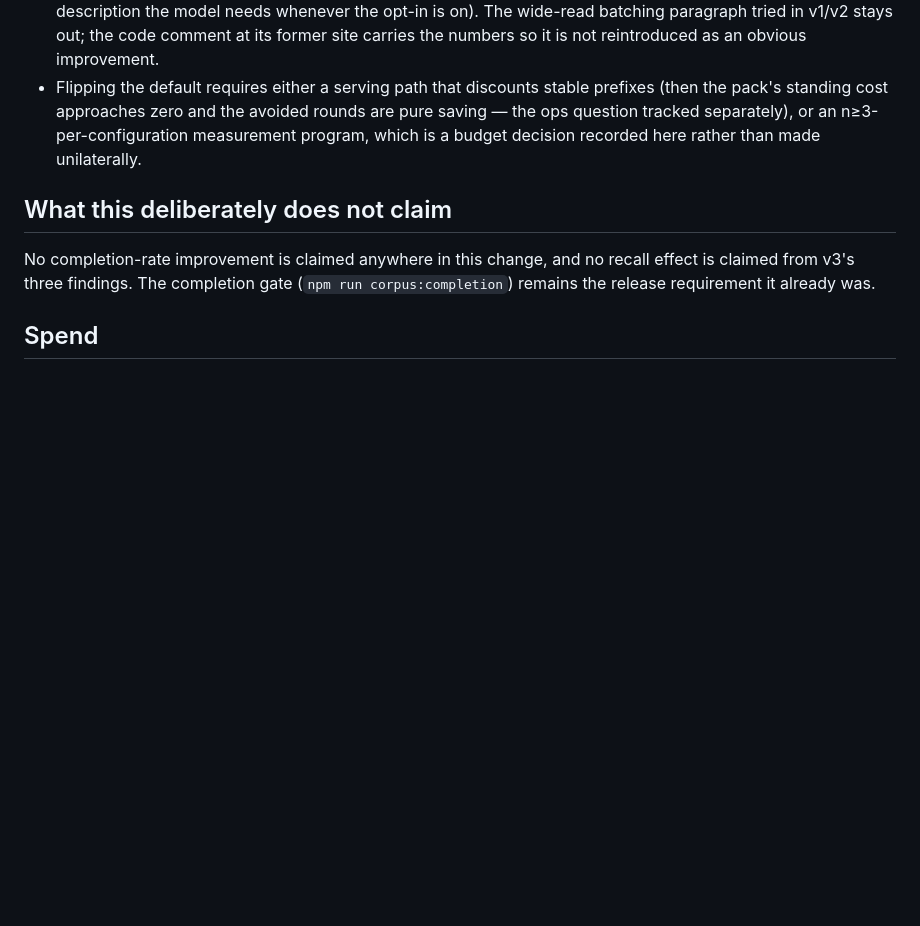
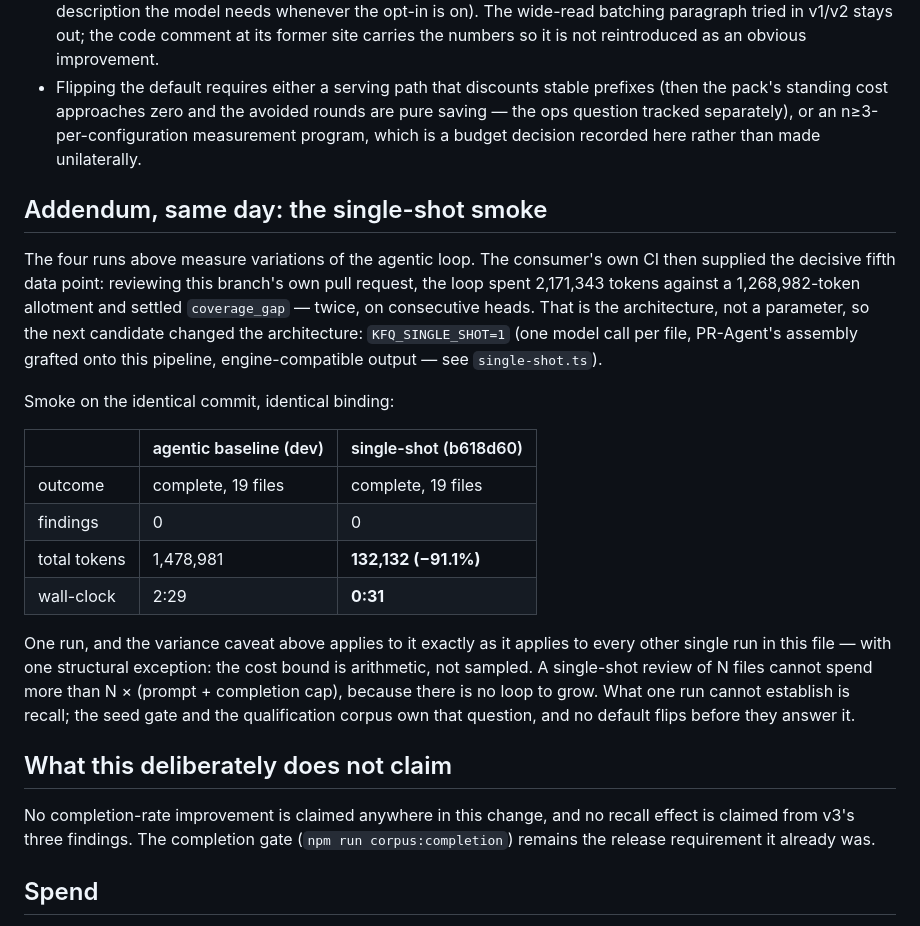
Before and after one commit to oscharko-dev/Keiko-for-Quality, a Markdown page: corpus/evidence/cost-ab-2026-08-07-context-packs.md, the part around the change. Rendered like a GitHub page; blank space fills up the shorter version.

Commit message:
docs(evidence): the single-shot smoke - 132,132 tokens, complete, 31 seconds
Same commit, same binding as the four agentic runs above it: 91% less
spend than the agentic baseline, all nineteen files complete, and the
one property no single agentic run could ever offer - the cost bound is
arithmetic (N files x known prompt + capped completion), not sampled
from a loop's mood. Recall stays an open question owned by the seed
gate and the qualification corpus, and the file says so.

Co-Authored-By: Claude Fable 5 <noreply@anthropic.com>

```diff
--- a/corpus/evidence/cost-ab-2026-08-07-context-packs.md
+++ b/corpus/evidence/cost-ab-2026-08-07-context-packs.md
@@ -87,6 +87,30 @@ What the runs DO establish:
   question tracked separately), or an n≥3-per-configuration measurement program, which is a
   budget decision recorded here rather than made unilaterally.
 
+## Addendum, same day: the single-shot smoke
+
+The four runs above measure variations of the agentic loop. The consumer's own CI then supplied
+the decisive fifth data point: reviewing this branch's own pull request, the loop spent
+2,171,343 tokens against a 1,268,982-token allotment and settled `coverage_gap` — twice, on
+consecutive heads. That is the architecture, not a parameter, so the next candidate changed the
+architecture: `KFQ_SINGLE_SHOT=1` (one model call per file, PR-Agent's assembly grafted onto
+this pipeline, engine-compatible output — see `single-shot.ts`).
+
+Smoke on the identical commit, identical binding:
+
+|              | agentic baseline (dev) | single-shot (b618d60) |
+| ------------ | ---------------------- | --------------------- |
+| outcome      | complete, 19 files     | complete, 19 files    |
+| findings     | 0                      | 0                     |
+| total tokens | 1,478,981              | **132,132 (−91.1%)**  |
+| wall-clock   | 2:29                   | **0:31**              |
+
+One run, and the variance caveat above applies to it exactly as it applies to every other
+single run in this file — with one structural exception: the cost bound is arithmetic, not
+sampled. A single-shot review of N files cannot spend more than N × (prompt + completion cap),
+because there is no loop to grow. What one run cannot establish is recall; the seed gate and
+the qualification corpus own that question, and no default flips before they answer it.
+
 ## What this deliberately does not claim
 
 No completion-rate improvement is claimed anywhere in this change, and no recall effect is
```
